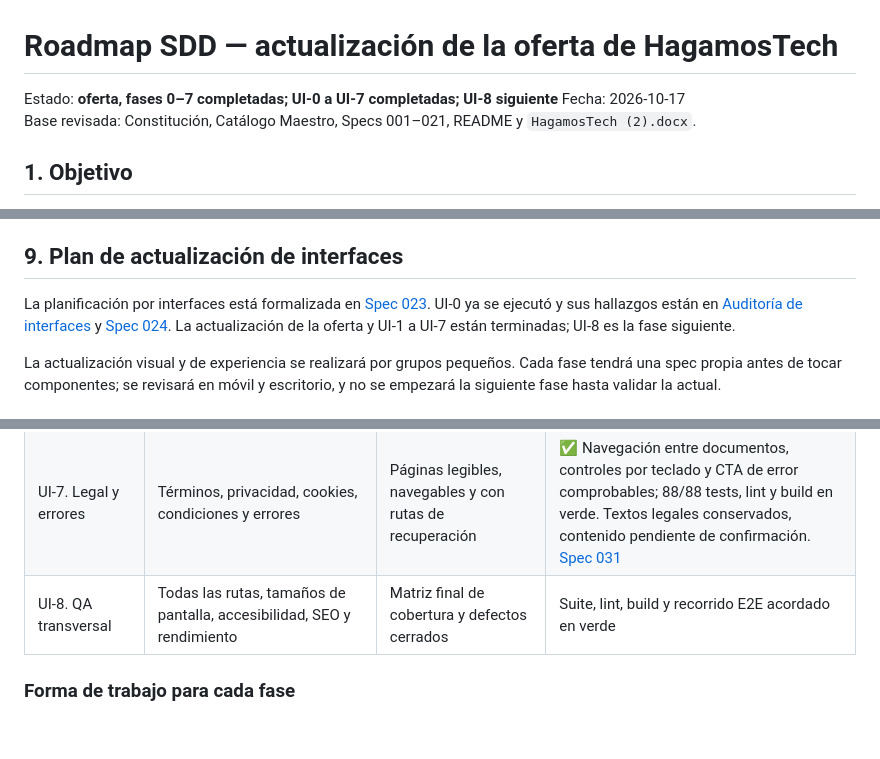
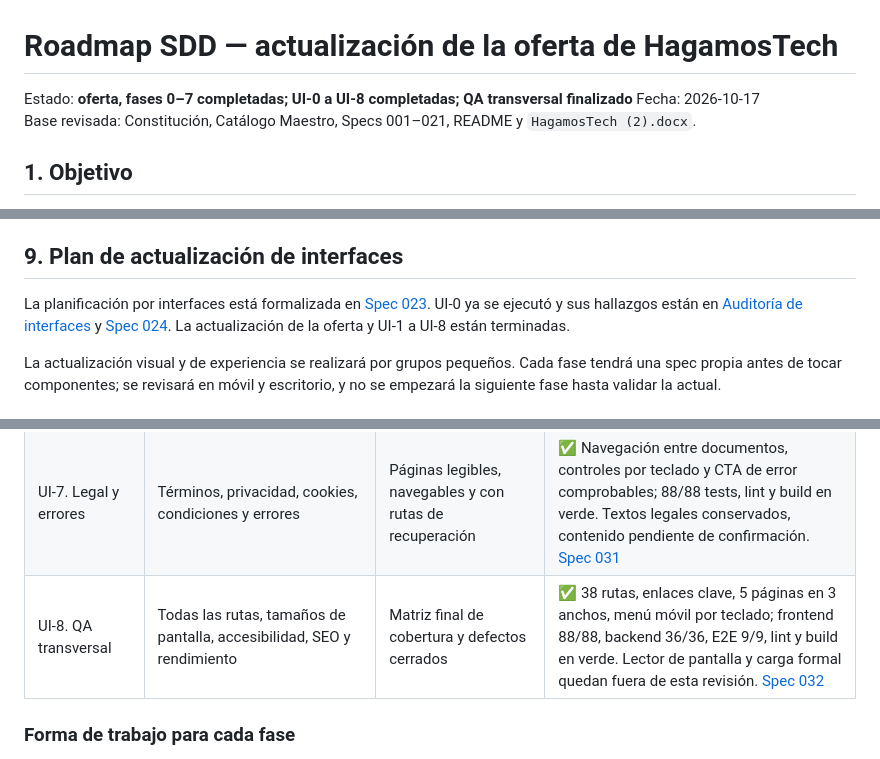
Before and after one commit to Luiss2080/HagamosTech, a Markdown page: docs/roadmap-actualizacion-oferta.md, 3 parts joined by grey strips. Drawn GitHub-style; blank space fills up the shorter version.

Commit message:
feat: actualizar estado de la oferta y completar UI-8 en el roadmap

```diff
--- a/docs/roadmap-actualizacion-oferta.md
+++ b/docs/roadmap-actualizacion-oferta.md
@@ -1,6 +1,6 @@
 # Roadmap SDD — actualización de la oferta de HagamosTech
 
-Estado: **oferta, fases 0–7 completadas; UI-0 a UI-7 completadas; UI-8 siguiente**
+Estado: **oferta, fases 0–7 completadas; UI-0 a UI-8 completadas; QA transversal finalizado**
 Fecha: 2026-10-17
 Base revisada: Constitución, Catálogo Maestro, Specs 001–021, README y `HagamosTech (2).docx`.
 
@@ -93,7 +93,7 @@ La spec activa al iniciar el trabajo era **015 — Plantillas de correo con la p
 
 ## 9. Plan de actualización de interfaces
 
-La planificación por interfaces está formalizada en [Spec 023](../specs/023-plan-interfaces-fase-a-fase/spec.md). UI-0 ya se ejecutó y sus hallazgos están en [Auditoría de interfaces](auditoria-interfaces-ui0.md) y [Spec 024](../specs/024-auditoria-interfaces-ui0/spec.md). La actualización de la oferta y UI-1 a UI-7 están terminadas; UI-8 es la fase siguiente.
+La planificación por interfaces está formalizada en [Spec 023](../specs/023-plan-interfaces-fase-a-fase/spec.md). UI-0 ya se ejecutó y sus hallazgos están en [Auditoría de interfaces](auditoria-interfaces-ui0.md) y [Spec 024](../specs/024-auditoria-interfaces-ui0/spec.md). La actualización de la oferta y UI-1 a UI-8 están terminadas.
 
 La actualización visual y de experiencia se realizará por grupos pequeños. Cada fase tendrá una spec propia antes de tocar componentes; se revisará en móvil y escritorio, y no se empezará la siguiente fase hasta validar la actual.
 
@@ -124,7 +124,7 @@ El router declara 37 rutas funcionales, más la ruta comodín de error 404. Las
 | UI-5. Empresa y confianza | Sobre nosotros, historia, misión/visión, valores y videos | Información institucional ordenada y comprobable | ✅ Propósito/rumbo, principios, enfoque y áreas; se retiraron datos no verificados y embeds; lint, 75/75 tests, build y responsive en verde. [Spec 029](../specs/029-empresa-confianza-ui5/spec.md) |
 | UI-6. Acceso y cuenta | Registro, inicio, recuperación, perfil, configuración e historial | Flujos consistentes con autenticación y datos reales del backend | ✅ Cuenta protegida, perfil sin falsos éxitos, ajustes sin preferencias inventadas y compras retiradas de la navegación; 9 pruebas nuevas, 84/84 suite, lint y build en verde. [Spec 030](../specs/030-acceso-cuenta-ui6/spec.md) |
 | UI-7. Legal y errores | Términos, privacidad, cookies, condiciones y errores | Páginas legibles, navegables y con rutas de recuperación | ✅ Navegación entre documentos, controles por teclado y CTA de error comprobables; 88/88 tests, lint y build en verde. Textos legales conservados, contenido pendiente de confirmación. [Spec 031](../specs/031-legales-errores-ui7/spec.md) |
-| UI-8. QA transversal | Todas las rutas, tamaños de pantalla, accesibilidad, SEO y rendimiento | Matriz final de cobertura y defectos cerrados | Suite, lint, build y recorrido E2E acordado en verde |
+| UI-8. QA transversal | Todas las rutas, tamaños de pantalla, accesibilidad, SEO y rendimiento | Matriz final de cobertura y defectos cerrados | ✅ 38 rutas, enlaces clave, 5 páginas en 3 anchos, menú móvil por teclado; frontend 88/88, backend 36/36, E2E 9/9, lint y build en verde. Lector de pantalla y carga formal quedan fuera de esta revisión. [Spec 032](../specs/032-qa-transversal-ui8/spec.md) |
 
 ### Forma de trabajo para cada fase
 
```
Also changed, not shown: other parts of docs/roadmap-actualizacion-oferta.md (+1 -1 lines).
